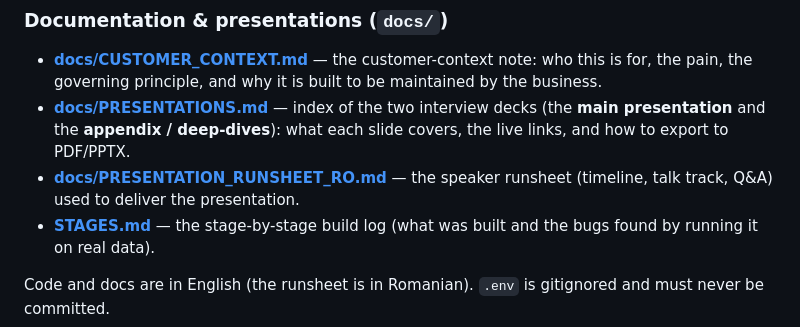
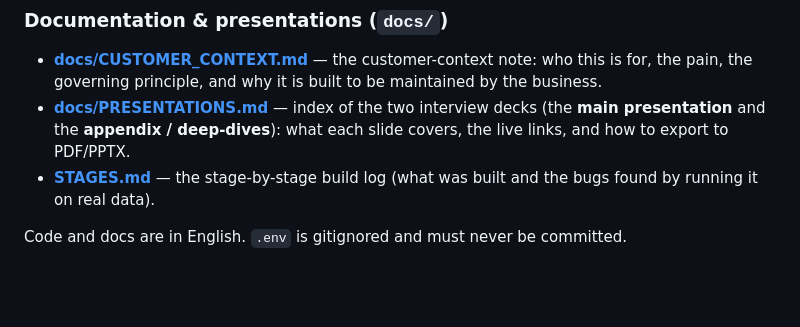
Before and after one commit to bogdan-george-dumitru/fnol_triage, a Markdown page: README.md, the part around the change. Rendered like a GitHub page; blank space fills up the shorter version.

Commit message:
Update README.md with new instructions

```diff
--- a/README.md
+++ b/README.md
@@ -375,10 +375,8 @@ and routes — it makes **no** medical, eligibility or payout decision; contesta
 - **[docs/PRESENTATIONS.md](docs/PRESENTATIONS.md)** — index of the two interview decks (the
   **main presentation** and the **appendix / deep-dives**): what each slide covers, the live
   links, and how to export to PDF/PPTX.
-- **[docs/PRESENTATION_RUNSHEET_RO.md](docs/PRESENTATION_RUNSHEET_RO.md)** — the speaker runsheet
-  (timeline, talk track, Q&A) used to deliver the presentation.
 - **[STAGES.md](STAGES.md)** — the stage-by-stage build log (what was built and the bugs found by
   running it on real data).
 
-Code and docs are in English (the runsheet is in Romanian). `.env` is gitignored and must never
+Code and docs are in English. `.env` is gitignored and must never
 be committed.
```
